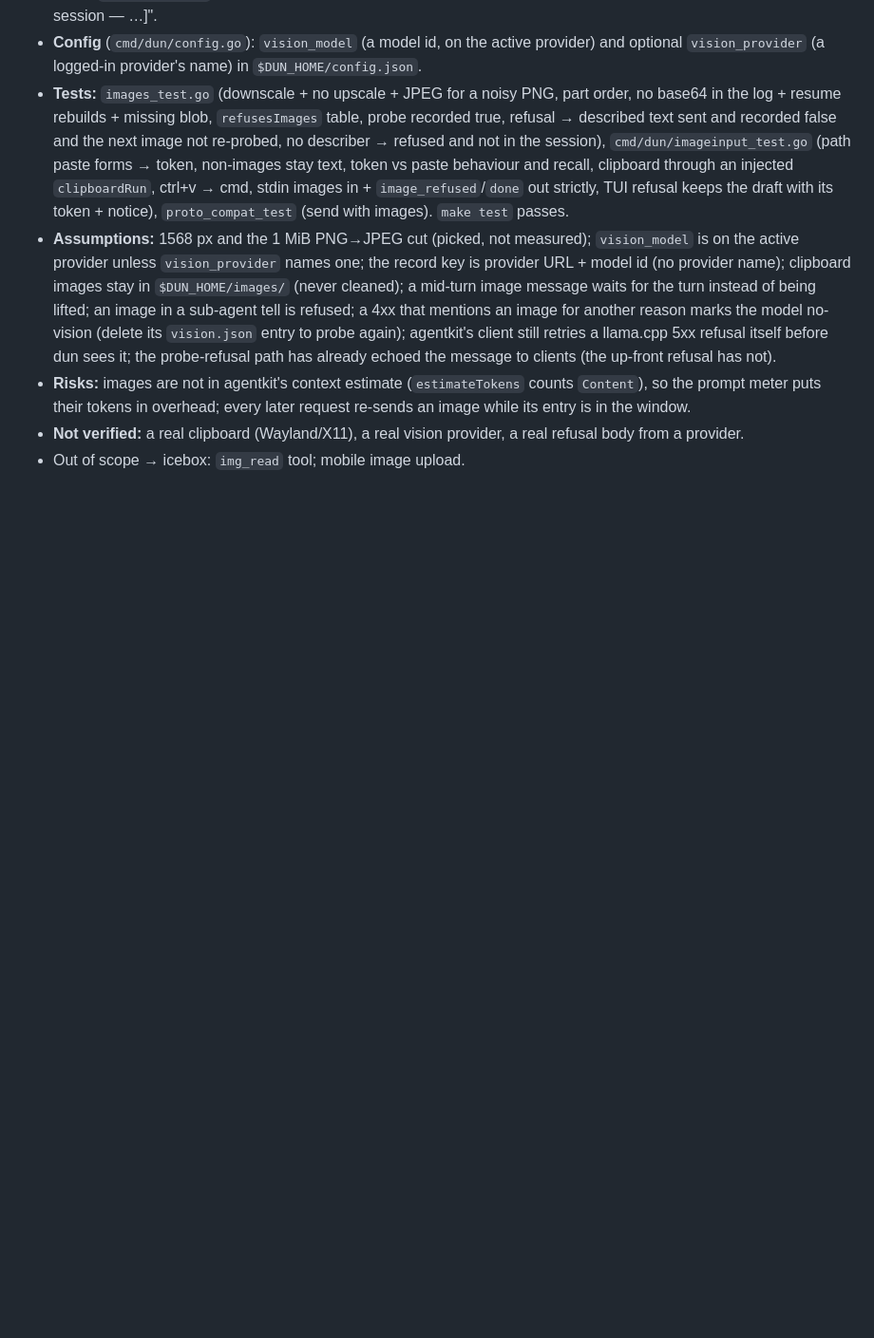
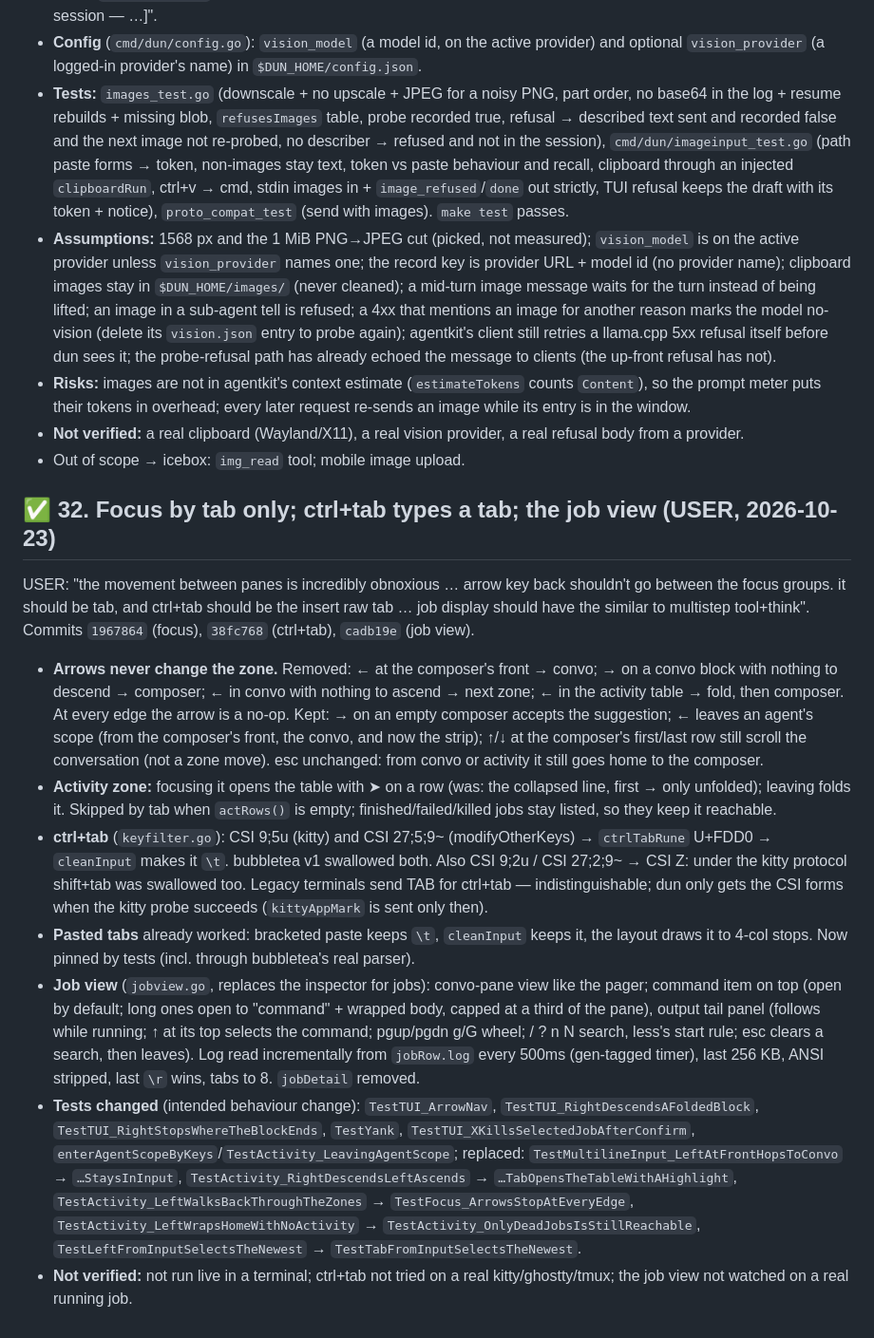
Before and after one commit to IodeSystems/dun, a Markdown page: plan/done.md, the part around the change. Shown at 95% size. Drawn GitHub-style; blank space fills up the shorter version.

```diff
--- a/plan/done.md
+++ b/plan/done.md
@@ -2149,3 +2149,53 @@ with a vision→text fallback.
 - **Not verified:** a real clipboard (Wayland/X11), a real vision provider,
   a real refusal body from a provider.
 - Out of scope → icebox: `img_read` tool; mobile image upload.
+
+## ✅ 32. Focus by tab only; ctrl+tab types a tab; the job view (USER, 2026-10-23)
+
+USER: "the movement between panes is incredibly obnoxious … arrow key back
+shouldn't go between the focus groups. it should be tab, and ctrl+tab should
+be the insert raw tab … job display should have the similar to multistep
+tool+think". Commits `1967864` (focus), `38fc768` (ctrl+tab), `cadb19e`
+(job view).
+
+- **Arrows never change the zone.** Removed: ← at the composer's front →
+  convo; → on a convo block with nothing to descend → composer; ← in convo
+  with nothing to ascend → next zone; ← in the activity table → fold, then
+  composer. At every edge the arrow is a no-op. Kept: → on an empty
+  composer accepts the suggestion; ← leaves an agent's scope (from the
+  composer's front, the convo, and now the strip); ↑/↓ at the composer's
+  first/last row still scroll the conversation (not a zone move). esc
+  unchanged: from convo or activity it still goes home to the composer.
+- **Activity zone:** focusing it opens the table with ➤ on a row (was: the
+  collapsed line, first → only unfolded); leaving folds it. Skipped by tab
+  when `actRows()` is empty; finished/failed/killed jobs stay listed, so
+  they keep it reachable.
+- **ctrl+tab** (`keyfilter.go`): CSI 9;5u (kitty) and CSI 27;5;9~
+  (modifyOtherKeys) → `ctrlTabRune` U+FDD0 → `cleanInput` makes it `\t`.
+  bubbletea v1 swallowed both. Also CSI 9;2u / CSI 27;2;9~ → CSI Z: under
+  the kitty protocol shift+tab was swallowed too. Legacy terminals send TAB
+  for ctrl+tab — indistinguishable; dun only gets the CSI forms when the
+  kitty probe succeeds (`kittyAppMark` is sent only then).
+- **Pasted tabs** already worked: bracketed paste keeps `\t`, `cleanInput`
+  keeps it, the layout draws it to 4-col stops. Now pinned by tests (incl.
+  through bubbletea's real parser).
+- **Job view** (`jobview.go`, replaces the inspector for jobs): convo-pane
+  view like the pager; command item on top (open by default; long ones
+  open to "command" + wrapped body, capped at a third of the pane), output
+  tail panel (follows while running; ↑ at its top selects the command;
+  pgup/pgdn g/G wheel; / ? n N search, less's start rule; esc clears a
+  search, then leaves). Log read incrementally from `jobRow.log` every
+  500ms (gen-tagged timer), last 256 KB, ANSI stripped, last `\r` wins,
+  tabs to 8. `jobDetail` removed.
+- **Tests changed** (intended behaviour change): `TestTUI_ArrowNav`,
+  `TestTUI_RightDescendsAFoldedBlock`, `TestTUI_RightStopsWhereTheBlockEnds`,
+  `TestYank`, `TestTUI_XKillsSelectedJobAfterConfirm`,
+  `enterAgentScopeByKeys`/`TestActivity_LeavingAgentScope`; replaced:
+  `TestMultilineInput_LeftAtFrontHopsToConvo` → `…StaysInInput`,
+  `TestActivity_RightDescendsLeftAscends` → `…TabOpensTheTableWithAHighlight`,
+  `TestActivity_LeftWalksBackThroughTheZones` →
+  `TestFocus_ArrowsStopAtEveryEdge`, `TestActivity_LeftWrapsHomeWithNoActivity`
+  → `TestActivity_OnlyDeadJobsIsStillReachable`,
+  `TestLeftFromInputSelectsTheNewest` → `TestTabFromInputSelectsTheNewest`.
+- **Not verified:** not run live in a terminal; ctrl+tab not tried on a
+  real kitty/ghostty/tmux; the job view not watched on a real running job.
```
Also changed, not shown: README.md (+13 -0 lines), plan/plan.md (+4 -0 lines).
